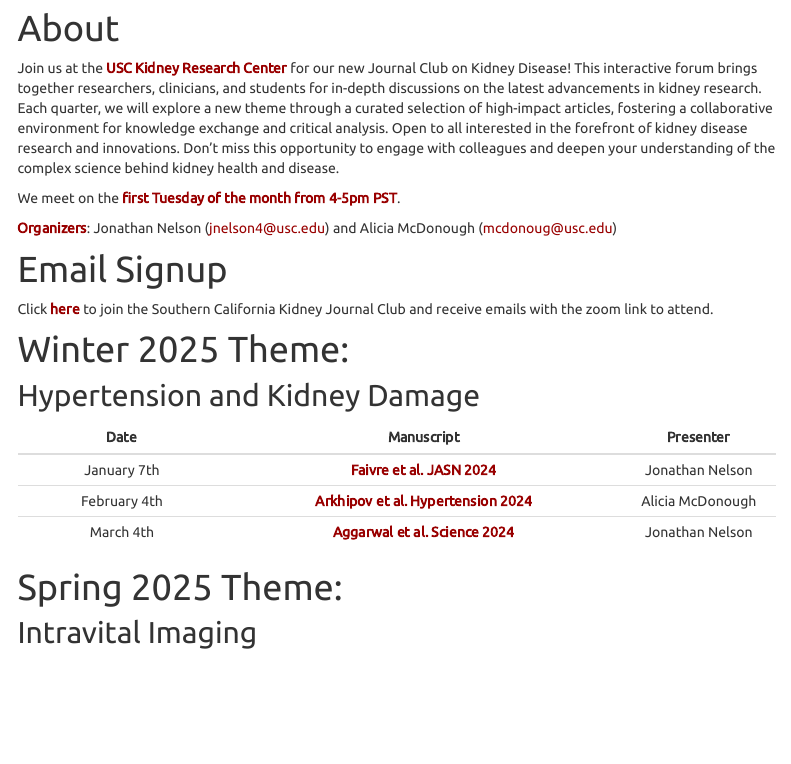
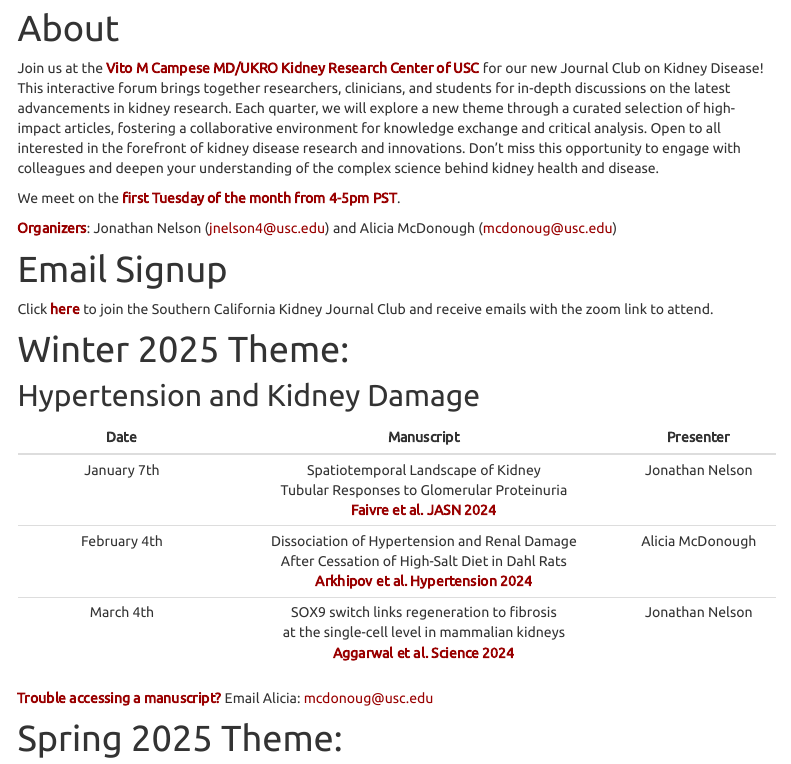
Before and after one commit to usckrc/website, an R Markdown document (kidneyjc.Rmd): the page in a window 1100 px wide, from 160 px down. Rendered offline with R 4.5, knitr and Pandoc, with nearby package versions; menus at the side of the page are left out.

Commit message:
Add files via upload

```diff
--- a/kidneyjc.Rmd
+++ b/kidneyjc.Rmd
@@ -22,7 +22,7 @@
 
 # About
 
-Join us at the **USC Kidney Research Center** for our new Journal Club on Kidney Disease! This interactive forum brings together researchers, clinicians, and students for in-depth discussions on the latest advancements in kidney research. Each quarter, we will explore a new theme through a curated selection of high-impact articles, fostering a collaborative environment for knowledge exchange and critical analysis. Open to all interested in the forefront of kidney disease research and innovations. Don’t miss this opportunity to engage with colleagues and deepen your understanding of the complex science behind kidney health and disease.
+Join us at the **Vito M Campese MD/UKRO Kidney Research Center of USC** for our new Journal Club on Kidney Disease! This interactive forum brings together researchers, clinicians, and students for in-depth discussions on the latest advancements in kidney research. Each quarter, we will explore a new theme through a curated selection of high-impact articles, fostering a collaborative environment for knowledge exchange and critical analysis. Open to all interested in the forefront of kidney disease research and innovations. Don’t miss this opportunity to engage with colleagues and deepen your understanding of the complex science behind kidney health and disease.
 
 We meet on the **first Tuesday of the month from 4-5pm PST**.
 
@@ -38,10 +38,11 @@
 
 | Date        | Manuscript           | Presenter  |
 | :------: |:-------------:| :----:|
-| January 7th       | [**Faivre et al. JASN 2024**](https://pubmed.ncbi.nlm.nih.gov/38652545/)               | Jonathan Nelson |
-| February 4th      | [**Arkhipov et al. Hypertension 2024**](https://pubmed.ncbi.nlm.nih.gov/38618734/)     | Alicia McDonough |
-| March 4th         | [**Aggarwal et al. Science 2024**](https://pubmed.ncbi.nlm.nih.gov/38386758/)          | Jonathan Nelson |
+| January 7th       | Spatiotemporal Landscape of Kidney <br> Tubular Responses to Glomerular Proteinuria <br> [**Faivre et al. JASN 2024**](https://pubmed.ncbi.nlm.nih.gov/38652545/)               | Jonathan Nelson |
+| February 4th      | Dissociation of Hypertension and Renal Damage <br> After Cessation of High-Salt Diet in Dahl Rats <br> [**Arkhipov et al. Hypertension 2024**](https://pubmed.ncbi.nlm.nih.gov/38618734/)     | Alicia McDonough |
+| March 4th         | SOX9 switch links regeneration to fibrosis <br> at the single-cell level in mammalian kidneys <br> [**Aggarwal et al. Science 2024**](https://pubmed.ncbi.nlm.nih.gov/38386758/)          | Jonathan Nelson |
 
+**Trouble accessing a manuscript?** Email Alicia: mcdonoug@usc.edu
 
 # Spring 2025 Theme:
 
```
Also changed, not shown: index.Rmd (+4 -4 lines).
